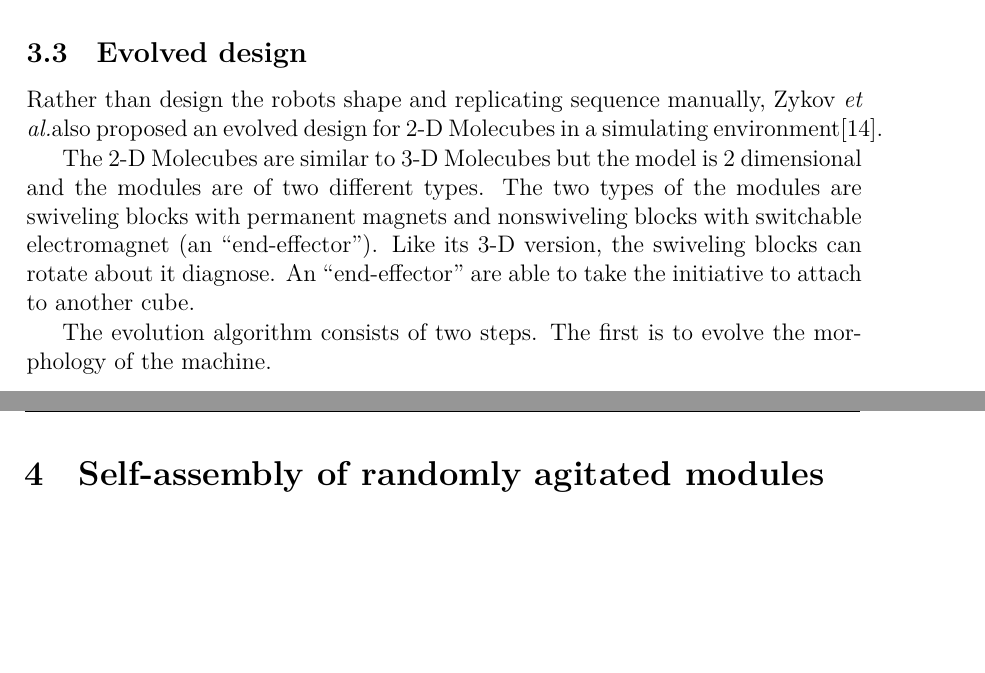
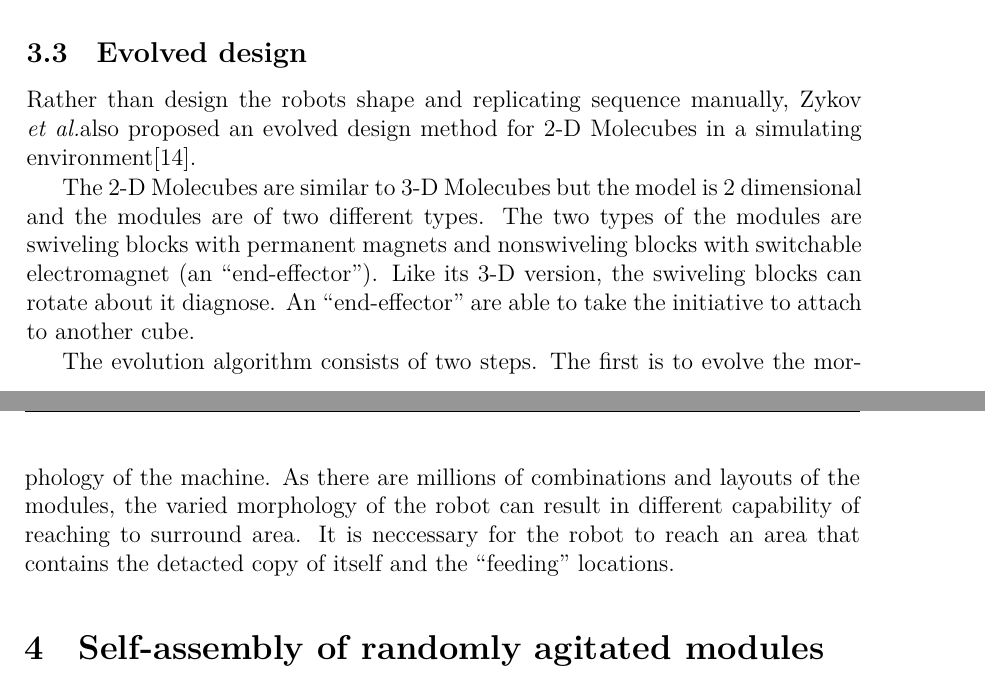
Before and after one commit to hwp/hw2012ws, a LaTeX document (BAI/seminarpaper_hwp.tex): two parts of pages 8 and 9 of 10, joined at a grey line, cut so that both start at the same text, the shorter picture padded with empty space. Compiled offline with XeLaTeX.

Commit message:
Add content...

```diff
--- a/BAI/seminarpaper_hwp.tex
+++ b/BAI/seminarpaper_hwp.tex
@@ -287,11 +287,13 @@ The self-replication process is performed in a highly structured environment wit
 The replication procedure, namely the sequence of movement, is manually designed. Physical experiments in self-replication of 3-module and 4-module robots were carried out. Figure \ref{fig:mole}c shows the self-replication process of the 4-module robot. The process spans out two and half minutes. At first, the original robot is provided. It moves and places its own module to specific location. Then, it picks up spare module from ``feeding'' locations, which is circled in red in the figure. At the end, the identical replica of the 4-module robot is assembled. Their experiments also show that the replica also seccessfully replicates itself. They also showed their design of replcating seqences for 2n-module ($n > 1$) robots.
 
 \subsection{Evolved design}
-Rather than design the robots shape and replicating sequence manually, Zykov \etal also proposed an evolved design for 2-D Molecubes in a simulating environment\cite{zykov_evolved_2007}.
+Rather than design the robots shape and replicating sequence manually, Zykov \etal also proposed an evolved design method for 2-D Molecubes in a simulating environment\cite{zykov_evolved_2007}.
 
 The 2-D Molecubes are similar to 3-D Molecubes but the model is 2 dimensional and the modules are of two different types. The two types of the modules are swiveling blocks with permanent magnets and nonswiveling blocks with switchable electromagnet (an ``end-effector''). Like its 3-D version, the swiveling blocks can rotate about it diagnose. An ``end-effector'' are able to take the initiative to attach to another cube.
 
-The evolution algorithm consists of two steps. The first is to evolve the morphology of the machine.
+The evolution algorithm consists of two steps. The first is to evolve the morphology of the machine. As there are millions of combinations and layouts of the modules, the varied morphology of the robot can result in different capability of reaching to surround area. It is neccessary for the robot to reach an area that contains the detacted copy of itself and the ``feeding'' locations.
+
+
 
 
 \section{Self-assembly of randomly agitated modules}
```
